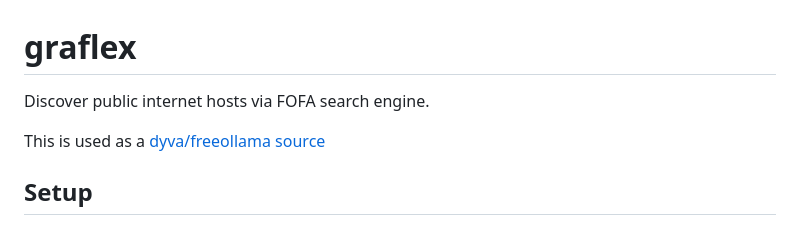
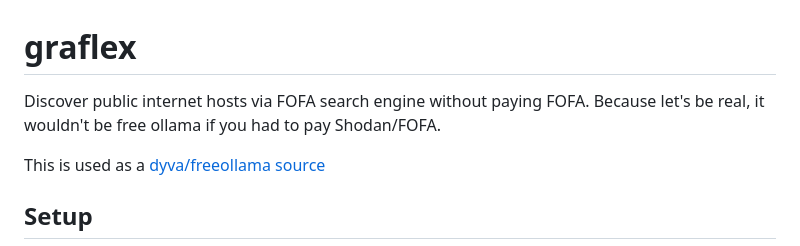
Before and after one commit to kristopolous/free-ollama, a Markdown page: graflex/README.md, the part around the change. GitHub-like rendering.

Commit message:
Update README to highlight free usage of FOFA
Clarify that FOFA search engine usage is free and explain the context.

```diff
--- a/graflex/README.md
+++ b/graflex/README.md
@@ -1,6 +1,6 @@
 # graflex
 
-Discover public internet hosts via FOFA search engine.
+Discover public internet hosts via FOFA search engine without paying FOFA. Because let's be real, it wouldn't be free ollama if you had to pay Shodan/FOFA.
 
 This is used as a [dyva/freeollama source](https://9ol.es/tmp/ollama-working.json)
 
```
